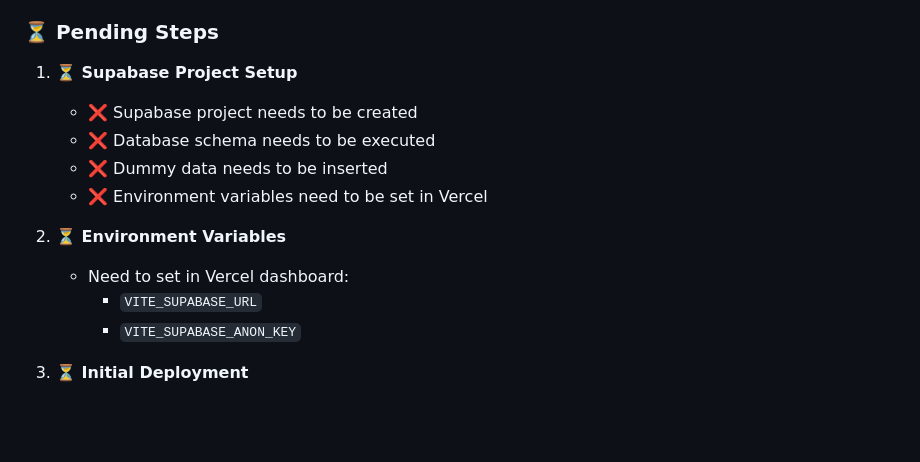
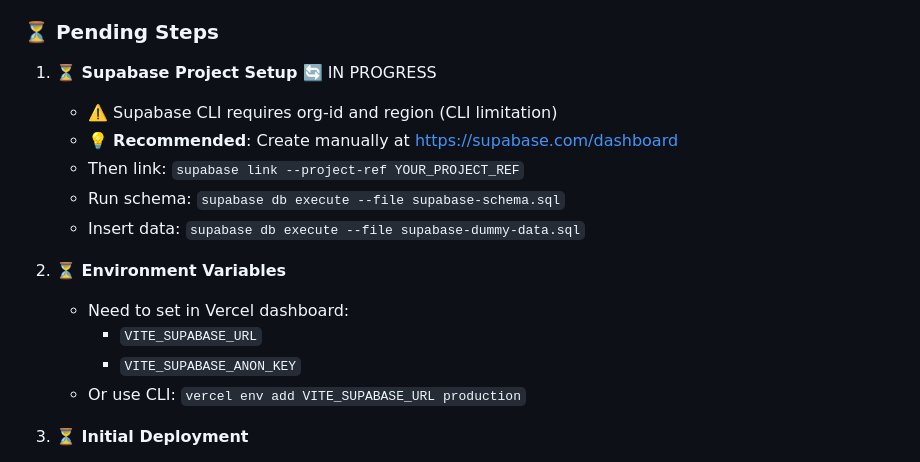
Before and after one commit to dagroove1980/expense-manager, a Markdown page: PROGRESS.md, the part around the change. Rendered like a GitHub page; blank space fills up the shorter version.

Commit message:
Add complete setup guide and update progress

```diff
--- a/PROGRESS.md
+++ b/PROGRESS.md
@@ -42,16 +42,18 @@
 
 ### ⏳ Pending Steps
 
-1. **⏳ Supabase Project Setup**
-   - ❌ Supabase project needs to be created
-   - ❌ Database schema needs to be executed
-   - ❌ Dummy data needs to be inserted
-   - ❌ Environment variables need to be set in Vercel
+1. **⏳ Supabase Project Setup** 🔄 IN PROGRESS
+   - ⚠️  Supabase CLI requires org-id and region (CLI limitation)
+   - 💡 **Recommended**: Create manually at https://supabase.com/dashboard
+   - Then link: `supabase link --project-ref YOUR_PROJECT_REF`
+   - Run schema: `supabase db execute --file supabase-schema.sql`
+   - Insert data: `supabase db execute --file supabase-dummy-data.sql`
 
 2. **⏳ Environment Variables**
    - Need to set in Vercel dashboard:
      - `VITE_SUPABASE_URL`
      - `VITE_SUPABASE_ANON_KEY`
+   - Or use CLI: `vercel env add VITE_SUPABASE_URL production`
 
 3. **⏳ Initial Deployment**
    - Code is ready but needs environment variables
```
Also changed, not shown: COMPLETE_SETUP.md (added, +81 -0 lines), QUICK_SETUP.md (added, +80 -0 lines).
